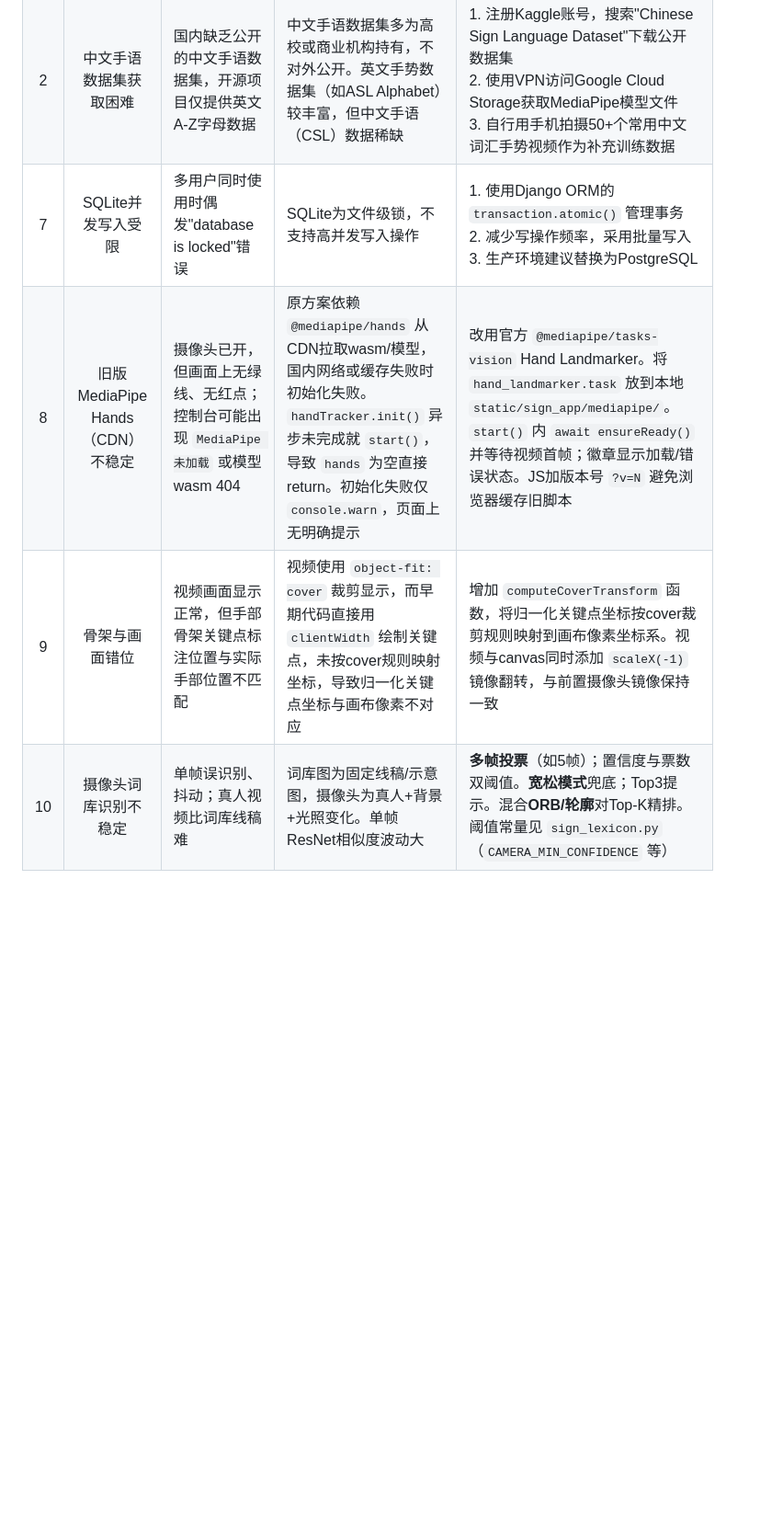
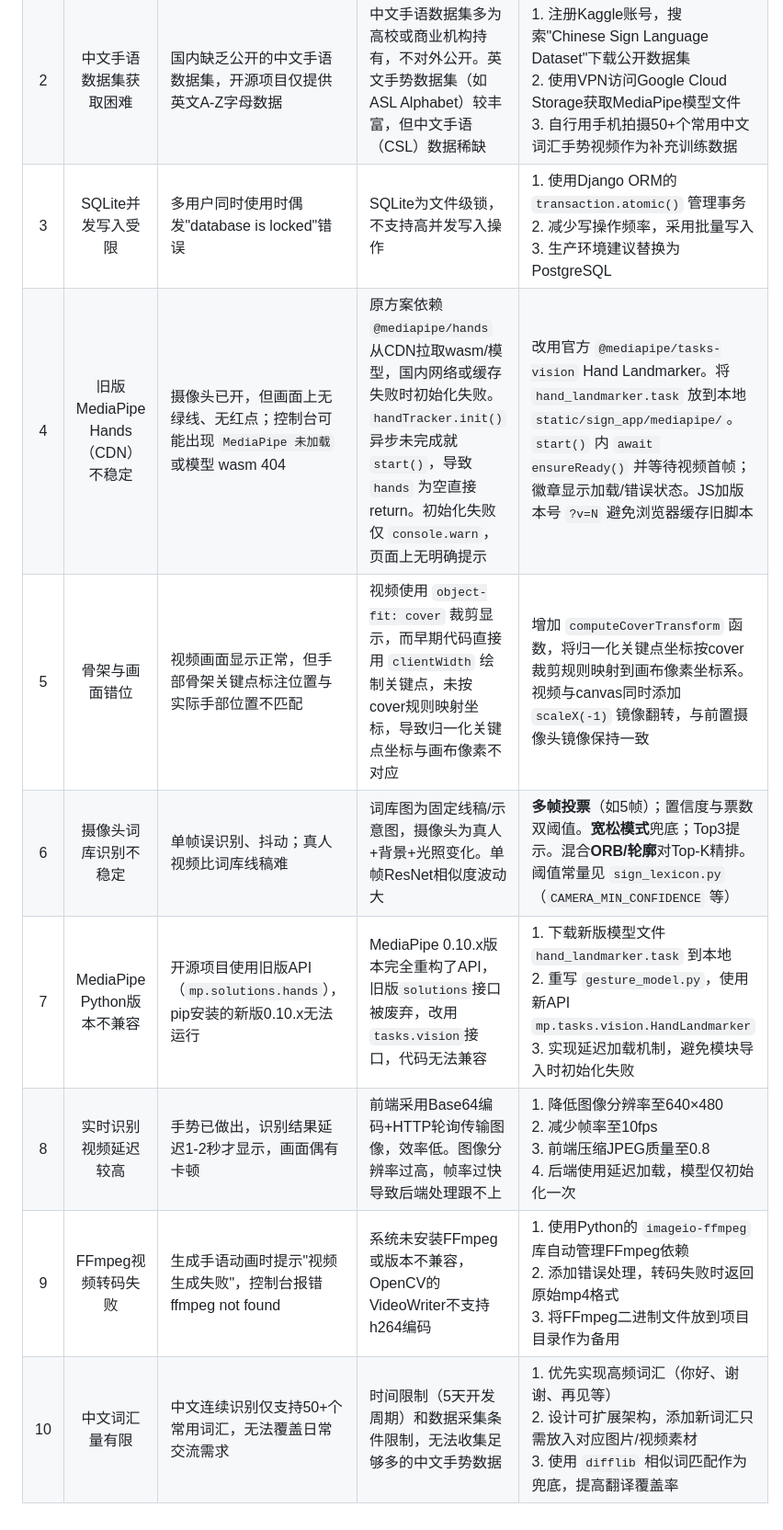
Before and after one commit to wly31/the-shape-of-voice, a Markdown page: docs/Troubleshooting.md, the part around the change. Shown at 92% size. Rendered like a GitHub page; blank space fills up the shorter version.

```diff
--- a/docs/Troubleshooting.md
+++ b/docs/Troubleshooting.md
@@ -4,7 +4,11 @@
 |:---:|:-------:|:--------|:--------|:--------|
 | 1 | 公网部署受限 | 本系统默认在本地或校园局域网部署演示，未做公网商用部署 | 依赖浏览器摄像头与较重深度学习推理，且当前使用Django开发服务器与HTTP本地访问。公网发布技术上可行，但需HTTPS、生产级Web服务、服务器算力及隐私合规等改造 | 课程阶段以局域网/本机验证为主，未做公网商用部署。为了方便团队内成员访问，我使用了ngrok网站创建临时公网以供查看|
 | 2 | 中文手语数据集获取困难 | 国内缺乏公开的中文手语数据集，开源项目仅提供英文A-Z字母数据 | 中文手语数据集多为高校或商业机构持有，不对外公开。英文手势数据集（如ASL Alphabet）较丰富，但中文手语（CSL）数据稀缺 | 1. 注册Kaggle账号，搜索"Chinese Sign Language Dataset"下载公开数据集<br>2. 使用VPN访问Google Cloud Storage获取MediaPipe模型文件<br>3. 自行用手机拍摄50+个常用中文词汇手势视频作为补充训练数据 |
-| 7 | SQLite并发写入受限 | 多用户同时使用时偶发"database is locked"错误 | SQLite为文件级锁，不支持高并发写入操作 | 1. 使用Django ORM的 `transaction.atomic()` 管理事务<br>2. 减少写操作频率，采用批量写入<br>3. 生产环境建议替换为PostgreSQL |
-| 8 | 旧版MediaPipe Hands（CDN）不稳定 | 摄像头已开，但画面上无绿线、无红点；控制台可能出现 `MediaPipe 未加载` 或模型 wasm 404 | 原方案依赖 `@mediapipe/hands` 从CDN拉取wasm/模型，国内网络或缓存失败时初始化失败。`handTracker.init()` 异步未完成就 `start()`，导致 `hands` 为空直接return。初始化失败仅 `console.warn`，页面上无明确提示 | 改用官方 `@mediapipe/tasks-vision` Hand Landmarker。将 `hand_landmarker.task` 放到本地 `static/sign_app/mediapipe/`。`start()` 内 `await ensureReady()` 并等待视频首帧；徽章显示加载/错误状态。JS加版本号 `?v=N` 避免浏览器缓存旧脚本 |
-| 9 | 骨架与画面错位 | 视频画面显示正常，但手部骨架关键点标注位置与实际手部位置不匹配 | 视频使用 `object-fit: cover` 裁剪显示，而早期代码直接用 `clientWidth` 绘制关键点，未按cover规则映射坐标，导致归一化关键点坐标与画布像素不对应 | 增加 `computeCoverTransform` 函数，将归一化关键点坐标按cover裁剪规则映射到画布像素坐标系。视频与canvas同时添加 `scaleX(-1)` 镜像翻转，与前置摄像头镜像保持一致 |
-| 10 | 摄像头词库识别不稳定 | 单帧误识别、抖动；真人视频比词库线稿难 | 词库图为固定线稿/示意图，摄像头为真人+背景+光照变化。单帧ResNet相似度波动大 | **多帧投票**（如5帧）；置信度与票数双阈值。**宽松模式**兜底；Top3提示。混合**ORB/轮廓**对Top-K精排。阈值常量见 `sign_lexicon.py`（`CAMERA_MIN_CONFIDENCE` 等） |
+| 3 | SQLite并发写入受限 | 多用户同时使用时偶发"database is locked"错误 | SQLite为文件级锁，不支持高并发写入操作 | 1. 使用Django ORM的 `transaction.atomic()` 管理事务<br>2. 减少写操作频率，采用批量写入<br>3. 生产环境建议替换为PostgreSQL |
+| 4 | 旧版MediaPipe Hands（CDN）不稳定 | 摄像头已开，但画面上无绿线、无红点；控制台可能出现 `MediaPipe 未加载` 或模型 wasm 404 | 原方案依赖 `@mediapipe/hands` 从CDN拉取wasm/模型，国内网络或缓存失败时初始化失败。`handTracker.init()` 异步未完成就 `start()`，导致 `hands` 为空直接return。初始化失败仅 `console.warn`，页面上无明确提示 | 改用官方 `@mediapipe/tasks-vision` Hand Landmarker。将 `hand_landmarker.task` 放到本地 `static/sign_app/mediapipe/`。`start()` 内 `await ensureReady()` 并等待视频首帧；徽章显示加载/错误状态。JS加版本号 `?v=N` 避免浏览器缓存旧脚本 |
+| 5 | 骨架与画面错位 | 视频画面显示正常，但手部骨架关键点标注位置与实际手部位置不匹配 | 视频使用 `object-fit: cover` 裁剪显示，而早期代码直接用 `clientWidth` 绘制关键点，未按cover规则映射坐标，导致归一化关键点坐标与画布像素不对应 | 增加 `computeCoverTransform` 函数，将归一化关键点坐标按cover裁剪规则映射到画布像素坐标系。视频与canvas同时添加 `scaleX(-1)` 镜像翻转，与前置摄像头镜像保持一致 |
+| 6 | 摄像头词库识别不稳定 | 单帧误识别、抖动；真人视频比词库线稿难 | 词库图为固定线稿/示意图，摄像头为真人+背景+光照变化。单帧ResNet相似度波动大 | **多帧投票**（如5帧）；置信度与票数双阈值。**宽松模式**兜底；Top3提示。混合**ORB/轮廓**对Top-K精排。阈值常量见 `sign_lexicon.py`（`CAMERA_MIN_CONFIDENCE` 等） |
+| 7 | MediaPipe Python版本不兼容 | 开源项目使用旧版API（`mp.solutions.hands`），pip安装的新版0.10.x无法运行 | MediaPipe 0.10.x版本完全重构了API，旧版`solutions`接口被废弃，改用`tasks.vision`接口，代码无法兼容 | 1. 下载新版模型文件 `hand_landmarker.task` 到本地<br>2. 重写 `gesture_model.py`，使用新API `mp.tasks.vision.HandLandmarker`<br>3. 实现延迟加载机制，避免模块导入时初始化失败 |
+| 8 | 实时识别视频延迟较高 | 手势已做出，识别结果延迟1-2秒才显示，画面偶有卡顿 | 前端采用Base64编码+HTTP轮询传输图像，效率低。图像分辨率过高，帧率过快导致后端处理跟不上 | 1. 降低图像分辨率至640×480<br>2. 减少帧率至10fps<br>3. 前端压缩JPEG质量至0.8<br>4. 后端使用延迟加载，模型仅初始化一次 |
+| 9 | FFmpeg视频转码失败 | 生成手语动画时提示"视频生成失败"，控制台报错ffmpeg not found | 系统未安装FFmpeg或版本不兼容，OpenCV的VideoWriter不支持h264编码 | 1. 使用Python的 `imageio-ffmpeg` 库自动管理FFmpeg依赖<br>2. 添加错误处理，转码失败时返回原始mp4格式<br>3. 将FFmpeg二进制文件放到项目目录作为备用 |
+| 10 | 中文词汇量有限 | 中文连续识别仅支持50+个常用词汇，无法覆盖日常交流需求 | 时间限制（5天开发周期）和数据采集条件限制，无法收集足够多的中文手势数据 | 1. 优先实现高频词汇（你好、谢谢、再见等）<br>2. 设计可扩展架构，添加新词汇只需放入对应图片/视频素材<br>3. 使用 `difflib` 相似词匹配作为兜底，提高翻译覆盖率 |
```
